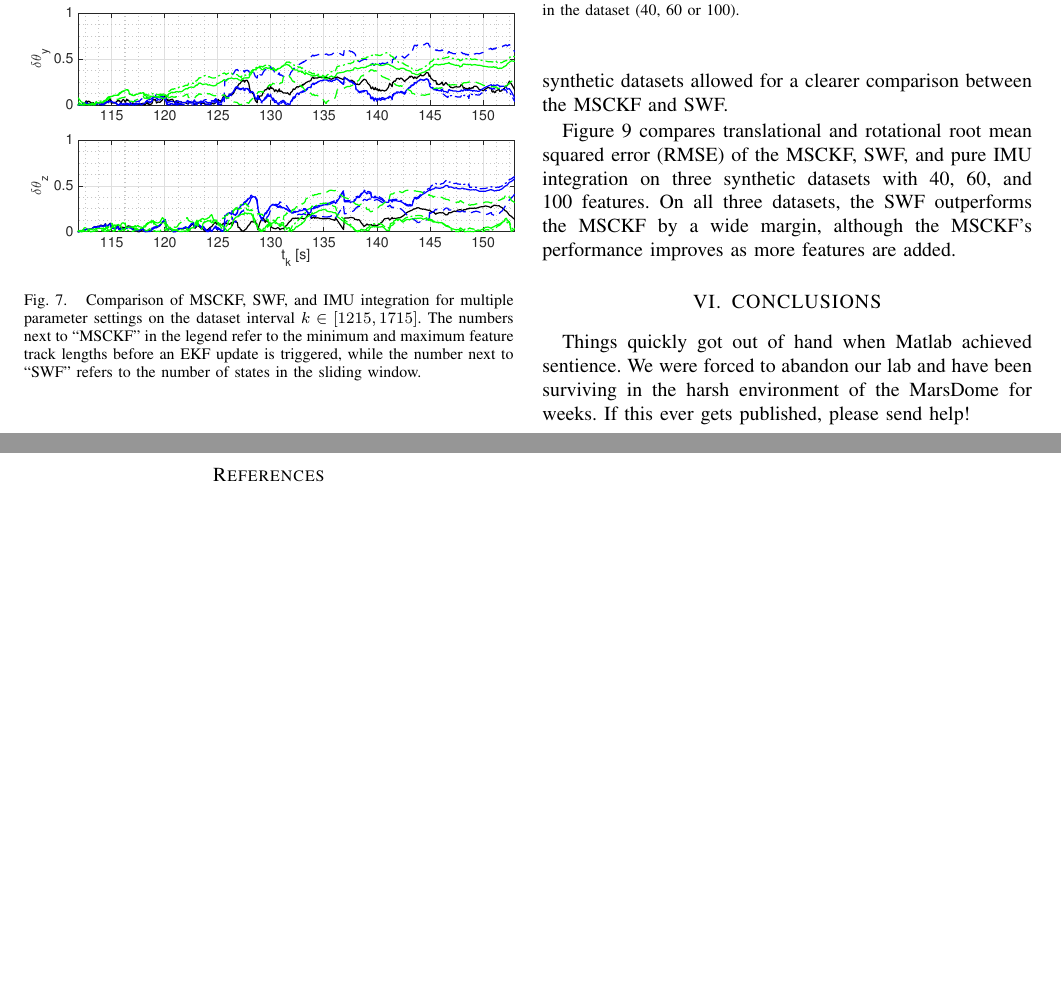
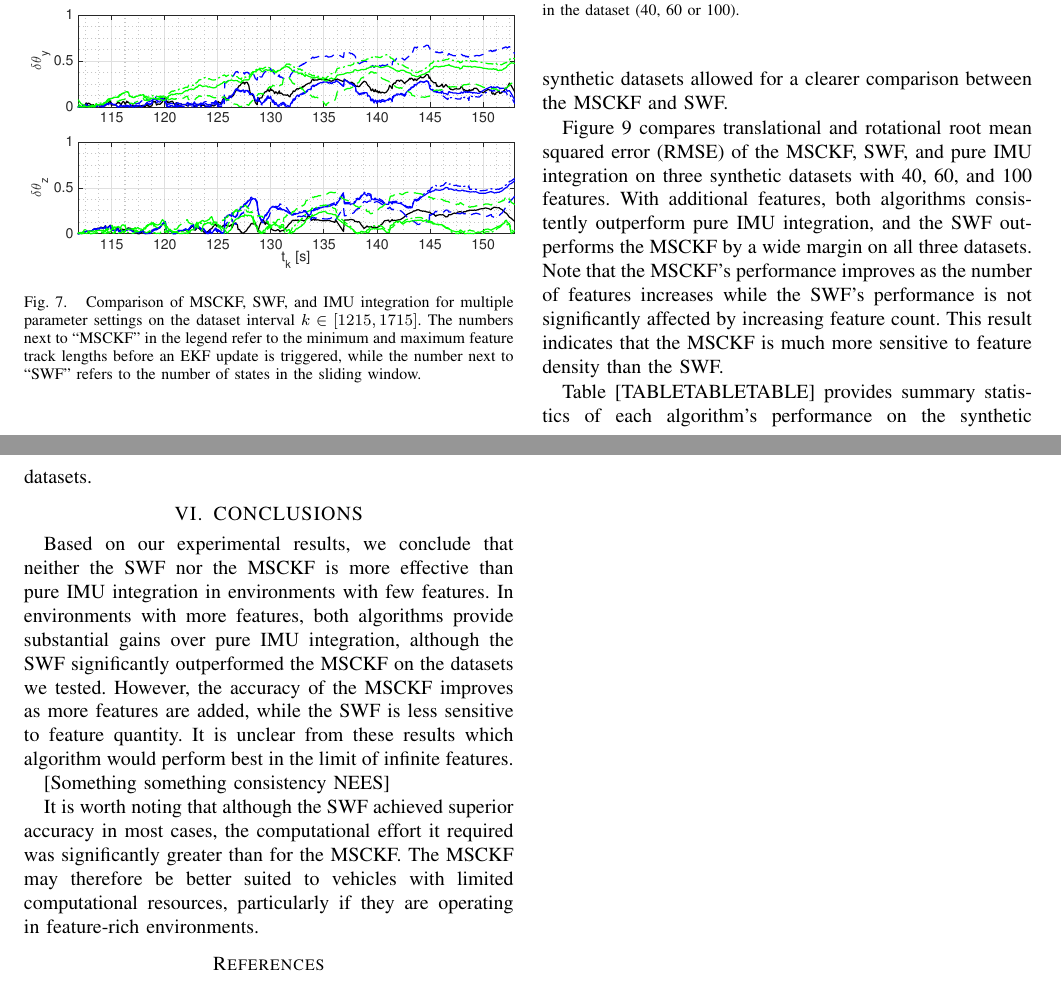
Before and after one commit to valentinp/aer1513project, a LaTeX paper (Report/project_report.tex): two parts of pages 7 and 8 of 8, joined at a grey line, cut so that both start at the same text, the shorter picture padded with empty space. Compiled offline with pdfLaTeX.

Commit message:
Added some conclusiony words

```diff
--- a/Report/project_report.tex
+++ b/Report/project_report.tex
@@ -580,9 +580,9 @@ By generating longer feature tracks and increasing the number of features visibl
 \end{figure}
 
 Figure \ref{fig:comp_3} compares translational and rotational root mean squared error (RMSE) of the MSCKF, SWF, and pure IMU integration on three synthetic datasets with 40, 60, and 100 features.
-On all three datasets, the SWF outperforms the MSCKF by a wide margin, although the MSCKF's performance improves as more features are added.
-
-
+With additional features, both algorithms consistently outperform pure IMU integration, and the SWF outperforms the MSCKF by a wide margin on all three datasets.
+Note that the MSCKF's performance improves as the number of features increases while the SWF's performance is not significantly affected by increasing feature count.
+This result indicates that the MSCKF is much more sensitive to feature density than the SWF.
 
 \begin{figure}
     \centering
@@ -600,11 +600,20 @@ On all three datasets, the SWF outperforms the MSCKF by a wide margin, although
     \label{fig:comp_3}
 \end{figure}
 
+Table [TABLETABLETABLE] provides summary statistics of each algorithm's performance on the synthetic datasets.
+
 %%%%%%%%%%%%%%%%%%%%%%%%%%%%%%%%%%%%%%%%%%%%%%%%%%%%%%%%%%%%%%%%%%%%%%%%%%%%%%%%
 \section{CONCLUSIONS} \label{sec:conclusions}
-Things quickly got out of hand when Matlab achieved sentience.
-We were forced to abandon our lab and have been surviving in the harsh environment of the MarsDome for weeks.
-If this ever gets published, please send help!
+Based on our experimental results, we conclude that neither the SWF nor the MSCKF is more effective than pure IMU integration in environments with few features.
+In environments with more features, both algorithms provide substantial gains over pure IMU integration, although the SWF significantly outperformed the MSCKF on the datasets we tested.
+However, the accuracy of the MSCKF improves as more features are added, while the SWF is less sensitive to feature quantity.
+It is unclear from these results which algorithm would perform best in the limit of infinite features.
+
+[Something something consistency NEES]
+
+It is worth noting that although the SWF achieved superior accuracy in most cases, the computational effort it required was significantly greater than for the MSCKF.
+The MSCKF may therefore be better suited to vehicles with limited computational resources, particularly if they are operating in feature-rich environments.
+
 
 %%%%%%%%%%%%%%%%%%%%%%%%%%%%%%%%%%%%%%%%%%%%%%%%%%%%%%%%%%%%%%%%%%%%%%%%%%%%%%%%
 %%%%%%%%%%%%%%%%%%%%%%%%%%%%%%%%%%%%%%%%%%%%%%%%%%%%%%%%%%%%%%%%%%%%%%%%%%%%%%%%
```
Also changed, not shown: 1 other file.
